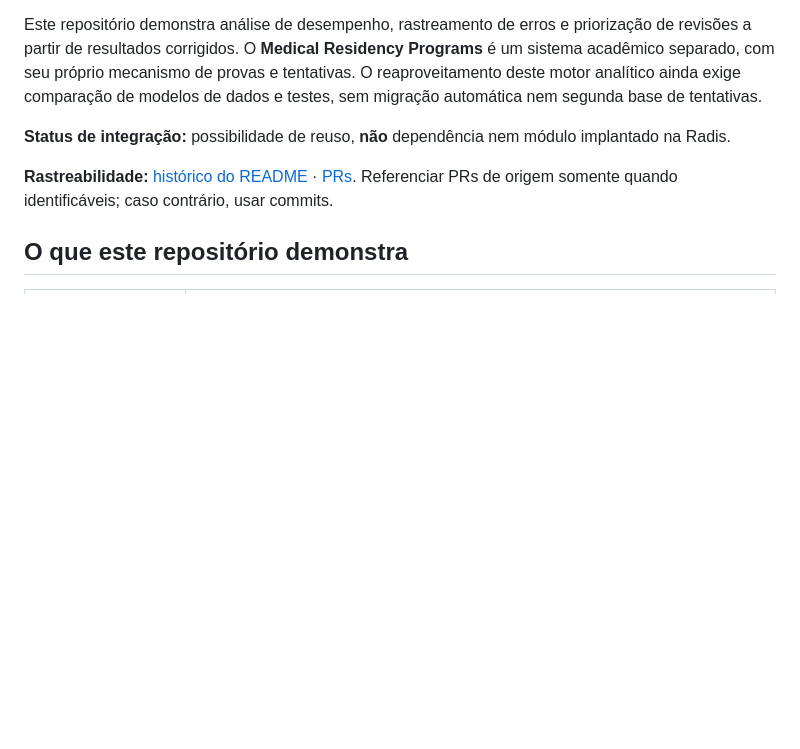
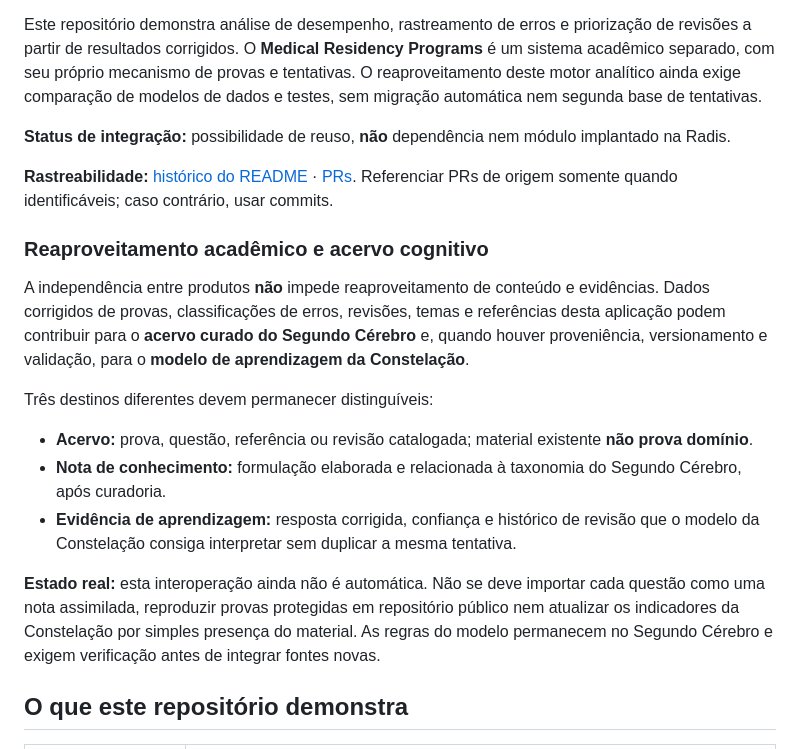
Before and after one commit to joyceradis/Estudos-Dra-Joyce-Radis, a Markdown page: README.md, the part around the change. Rendered like a GitHub page; blank space fills up the shorter version.

Commit message:
docs: distinguir reaproveitamento de acervo e evidência cognitiva na Constelação

```diff
--- a/README.md
+++ b/README.md
@@ -13,6 +13,18 @@ Este repositório demonstra análise de desempenho, rastreamento de erros e prio
 **Status de integração:** possibilidade de reuso, **não** dependência nem módulo implantado na Radis.
 
 **Rastreabilidade:** [histórico do README](https://github.com/joyceradis/Estudos-Dra-Joyce-Radis/commits/main/README.md) · [PRs](https://github.com/joyceradis/Estudos-Dra-Joyce-Radis/pulls?q=is%3Apr). Referenciar PRs de origem somente quando identificáveis; caso contrário, usar commits.
+
+### Reaproveitamento acadêmico e acervo cognitivo
+
+A independência entre produtos **não** impede reaproveitamento de conteúdo e evidências. Dados corrigidos de provas, classificações de erros, revisões, temas e referências desta aplicação podem contribuir para o **acervo curado do Segundo Cérebro** e, quando houver proveniência, versionamento e validação, para o **modelo de aprendizagem da Constelação**.
+
+Três destinos diferentes devem permanecer distinguíveis:
+
+- **Acervo:** prova, questão, referência ou revisão catalogada; material existente **não prova domínio**.
+- **Nota de conhecimento:** formulação elaborada e relacionada à taxonomia do Segundo Cérebro, após curadoria.
+- **Evidência de aprendizagem:** resposta corrigida, confiança e histórico de revisão que o modelo da Constelação consiga interpretar sem duplicar a mesma tentativa.
+
+**Estado real:** esta interoperação ainda não é automática. Não se deve importar cada questão como uma nota assimilada, reproduzir provas protegidas em repositório público nem atualizar os indicadores da Constelação por simples presença do material. As regras do modelo permanecem no Segundo Cérebro e exigem verificação antes de integrar fontes novas.
 
 ## O que este repositório demonstra
 
```
